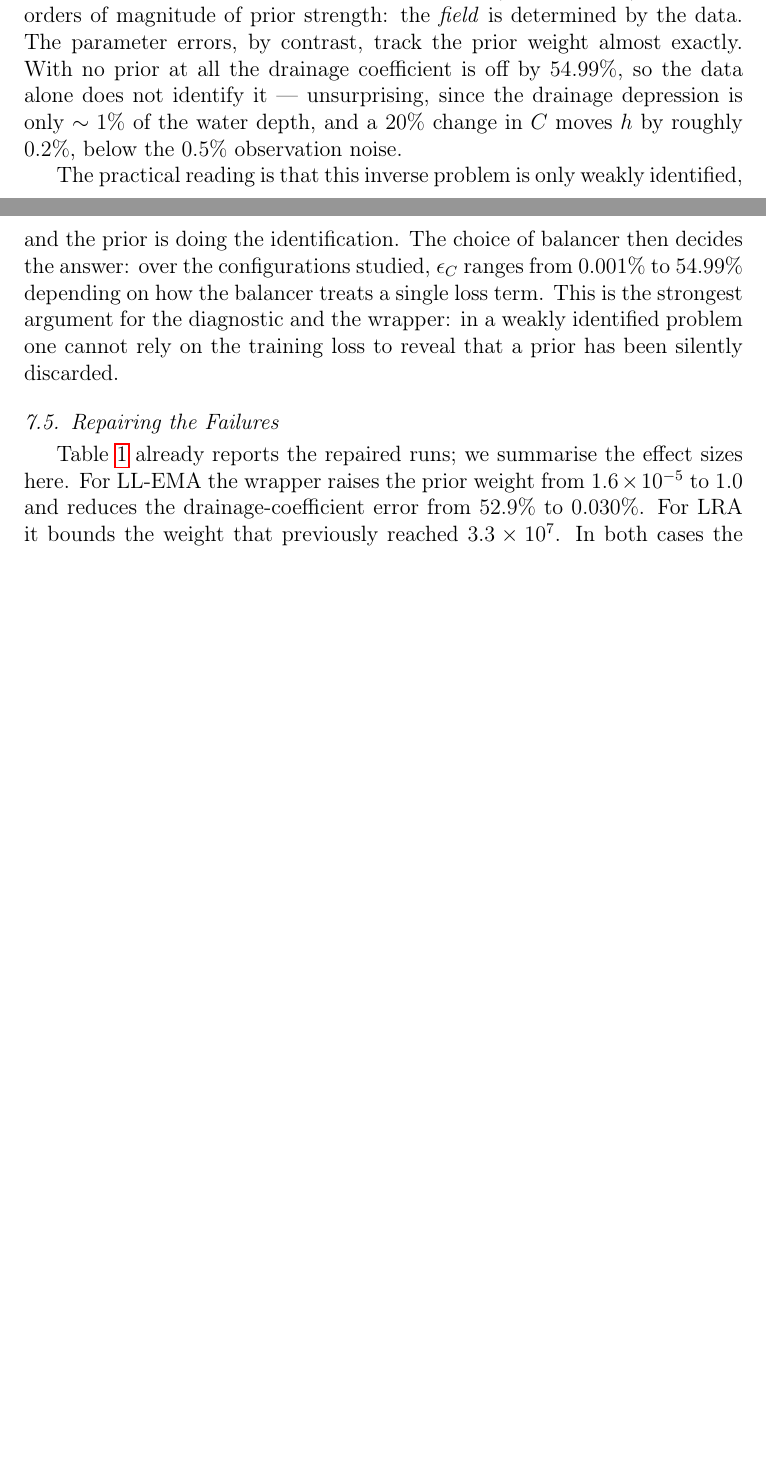
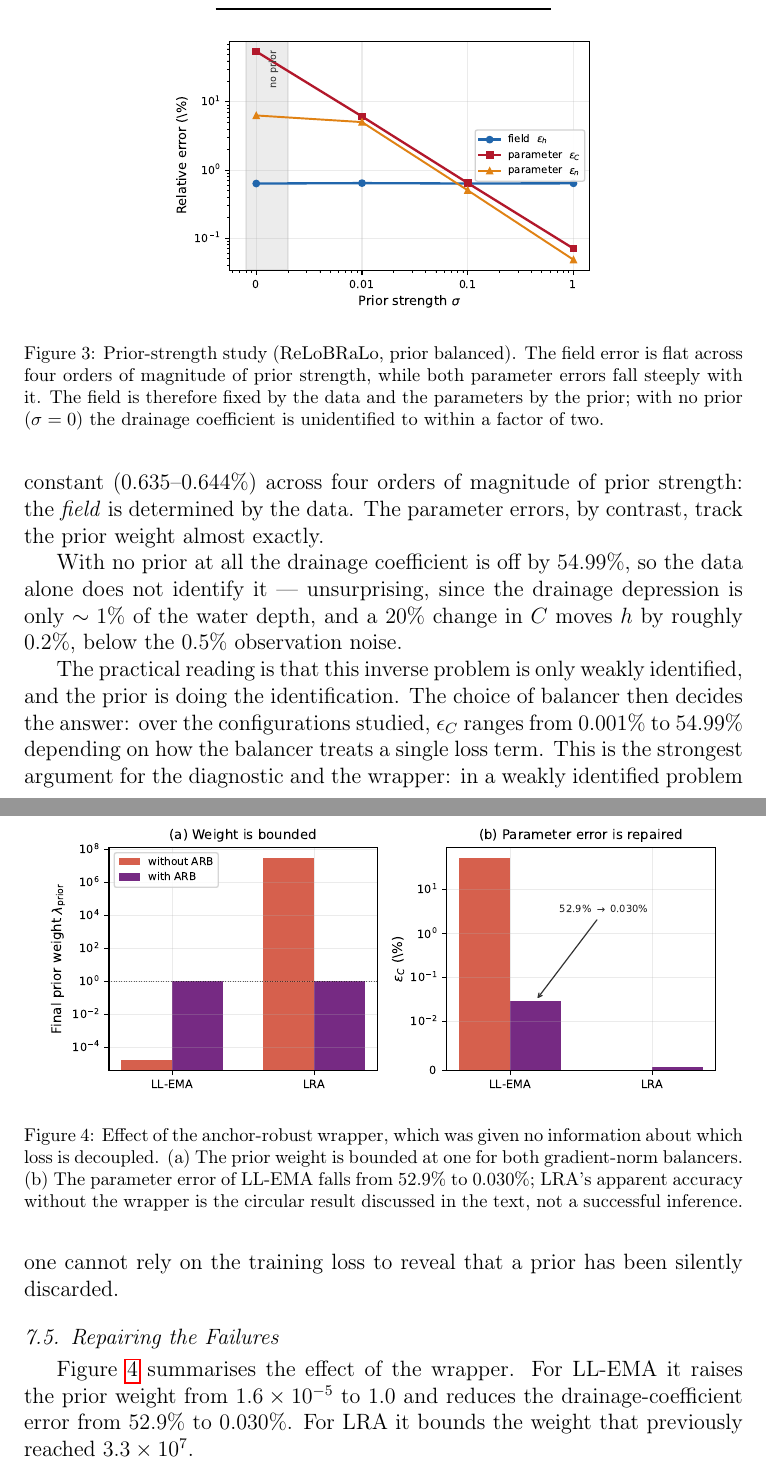
Before and after one commit to YuhaoPeng1103/ca-pinn, a LaTeX paper (paper/main.tex): two parts of pages 12 and 13 of 17 before the commit and two parts of pages 14 and 15 of 19 after it, joined at a grey line, cut at the place of the change, the shorter picture padded with empty space. Compiled offline with pdfLaTeX.

Commit message:
Add four figures: weight trajectories, ARB repair, identifiability curve, misspecification test

```diff
--- a/paper/main.tex
+++ b/paper/main.tex
@@ -606,10 +641,21 @@ $1.0$   & $0.640\%$ & $0.048\%$ & $0.071\%$ \\
 \end{tabular}
 \end{table}
 
-Two facts stand out. The field error is constant ($0.635$--$0.644\%$) across
-four orders of magnitude of prior strength: the \emph{field} is determined by
-the data. The parameter errors, by contrast, track the prior weight almost
-exactly. With no prior at all the drainage coefficient is off by $54.99\%$, so
+Figure~\ref{fig:ident} plots the same data. Two facts stand out. The field
+error is constant ($0.635$--$0.644\%$) across four orders of magnitude of
+prior strength: the \emph{field} is determined by the data. The parameter
+errors, by contrast, track the prior weight almost exactly.
+
+\begin{figure}[t]
+\centering
+\includegraphics[width=0.60\textwidth]{figures/fig_identifiability.pdf}
+\caption{Prior-strength study (ReLoBRaLo, prior balanced). The field error is
+flat across four orders of magnitude of prior strength, while both parameter
+errors fall steeply with it. The field is therefore fixed by the data and the
+parameters by the prior; with no prior ($\sigma = 0$) the drainage coefficient
+is unidentified to within a factor of two.}
+\label{fig:ident}
+\end{figure} With no prior at all the drainage coefficient is off by $54.99\%$, so
 the data alone does not identify it --- unsurprising, since the drainage
 depression is only $\sim 1\%$ of the water depth, and a $20\%$ change in $C$
 moves $h$ by roughly $0.2\%$, below the $0.5\%$ observation noise.
@@ -624,11 +670,21 @@ a prior has been silently discarded.
 
 \subsection{Repairing the Failures}
 
-Table~\ref{tab:main} already reports the repaired runs; we summarise the
-effect sizes here. For LL-EMA the wrapper raises the prior weight from
-$1.6\times10^{-5}$ to $1.0$ and reduces the drainage-coefficient error from
-$52.9\%$ to $0.030\%$. For LRA it bounds the weight that previously reached
-$3.3\times10^7$. In both cases the field error is unchanged to within the
+Figure~\ref{fig:fix} summarises the effect of the wrapper. For LL-EMA it
+raises the prior weight from $1.6\times10^{-5}$ to $1.0$ and reduces the
+drainage-coefficient error from $52.9\%$ to $0.030\%$. For LRA it bounds the
+weight that previously reached $3.3\times10^7$.
+
+\begin{figure}[t]
+\centering
+\includegraphics[width=0.95\textwidth]{figures/fig_fix.pdf}
+\caption{Effect of the anchor-robust wrapper, which was given no information
+about which loss is decoupled. (a) The prior weight is bounded at one for both
+gradient-norm balancers. (b) The parameter error of LL-EMA falls from $52.9\%$
+to $0.030\%$; LRA's apparent accuracy without the wrapper is the circular
+result discussed in the text, not a successful inference.}
+\label{fig:fix}
+\end{figure} In both cases the field error is unchanged to within the
 spread of the baseline runs ($0.680\%$ and $0.839\%$ versus $0.632\%$ and
 $0.708\%$), confirming that the wrapper alters only the treatment of the
 decoupled loss.
```
Also changed, not shown: paper/figures/fig_failure.pdf (added), paper/figures/fig_fix.pdf (added), paper/figures/fig_identifiability.pdf (added), paper/figures/fig_misspecification.pdf (added), paper/main.tex (35 more changed lines).
